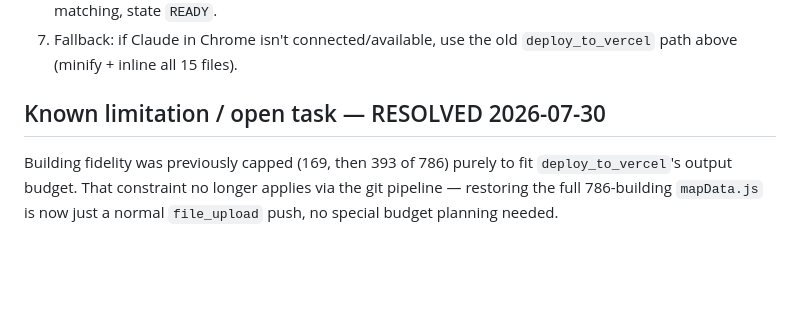
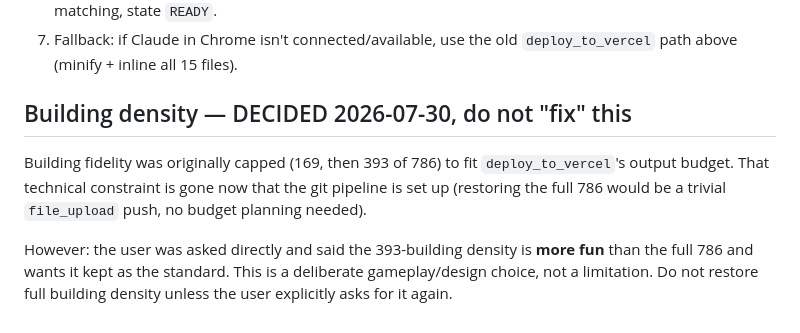
Before and after one commit to brute-al/flag-run, a Markdown page: DEPLOY_NOTES.md, the part around the change. Drawn GitHub-style; blank space fills up the shorter version.

```diff
--- a/DEPLOY_NOTES.md
+++ b/DEPLOY_NOTES.md
@@ -88,8 +88,13 @@ pressure.
 7. Fallback: if Claude in Chrome isn't connected/available, use the old
    `deploy_to_vercel` path above (minify + inline all 15 files).
 
-## Known limitation / open task — RESOLVED 2026-07-30
-Building fidelity was previously capped (169, then 393 of 786) purely to fit
-`deploy_to_vercel`'s output budget. That constraint no longer applies via the
-git pipeline — restoring the full 786-building `mapData.js` is now just a
-normal `file_upload` push, no special budget planning needed.
+## Building density — DECIDED 2026-07-30, do not "fix" this
+Building fidelity was originally capped (169, then 393 of 786) to fit
+`deploy_to_vercel`'s output budget. That technical constraint is gone now
+that the git pipeline is set up (restoring the full 786 would be a trivial
+`file_upload` push, no budget planning needed).
+
+However: the user was asked directly and said the 393-building density is
+**more fun** than the full 786 and wants it kept as the standard. This is a
+deliberate gameplay/design choice, not a limitation. Do not restore full
+building density unless the user explicitly asks for it again.
```
